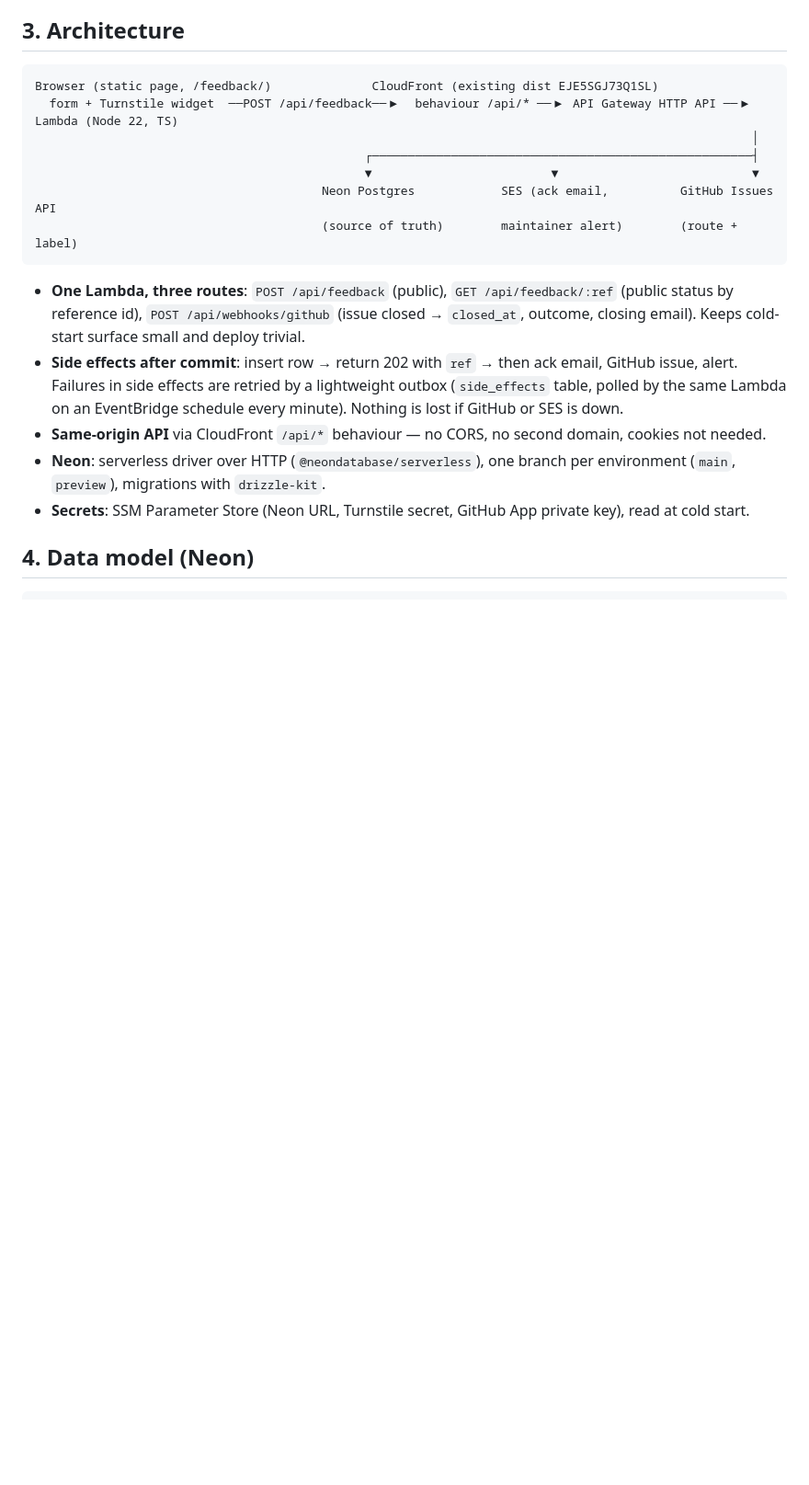
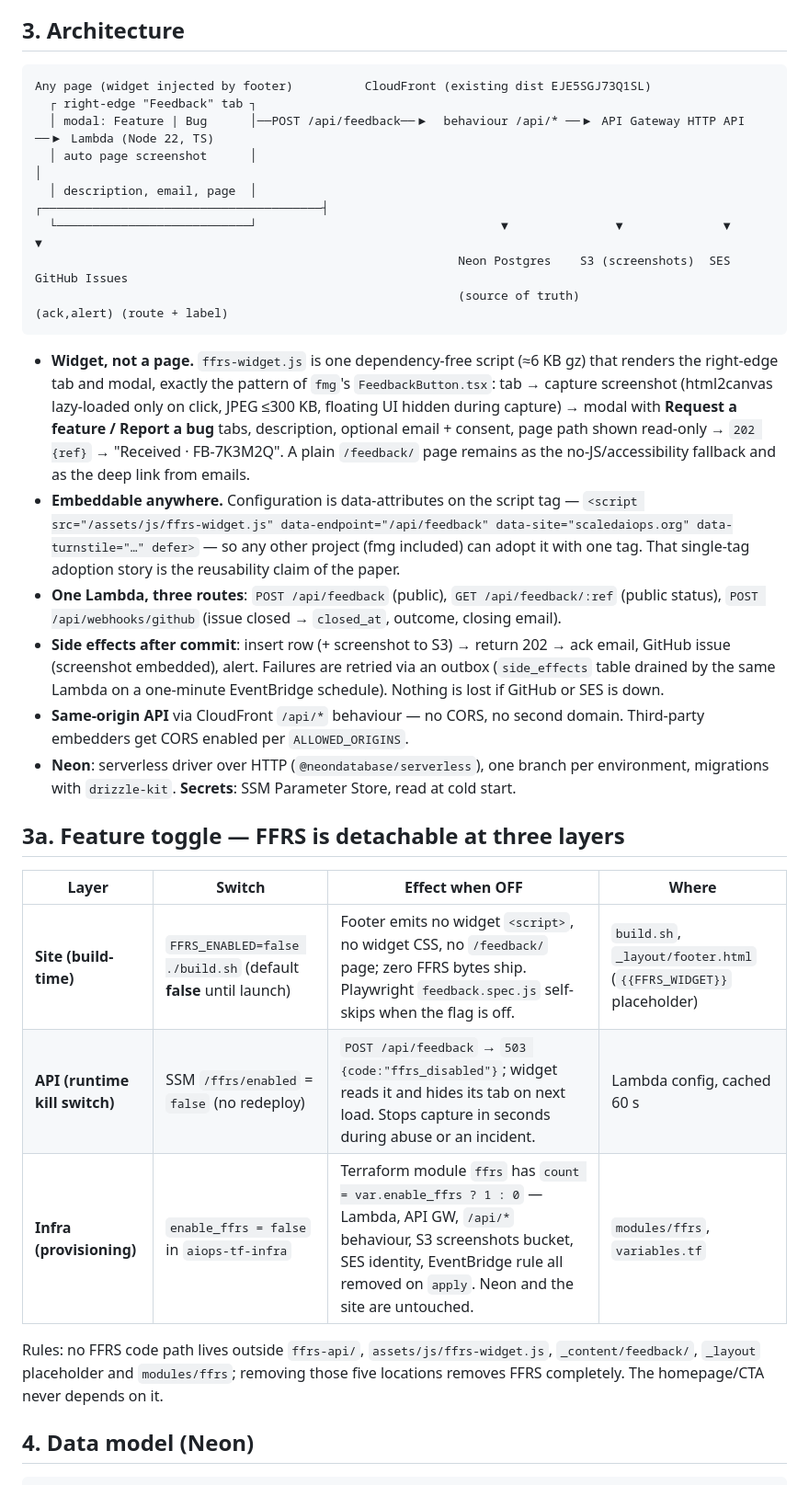
Before and after one commit to Scaled-AIOps/scaledaiops.org, a Markdown page: docs/ffrs-plan.md, the part around one of its changes. Shown at 92% size. Rendered like a GitHub page; blank space fills up the shorter version.

Commit message:
FFRS plan: embeddable edge-tab widget and three-layer feature toggle

````diff
--- a/docs/ffrs-plan.md
+++ b/docs/ffrs-plan.md
@@ -31,20 +31,32 @@ FFRS treats feedback as a pipeline with four stages and one loop-closing event.
 ## 3. Architecture
 
 ```
-Browser (static page, /feedback/)              CloudFront (existing dist EJE5SGJ73Q1SL)
-  form + Turnstile widget  ──POST /api/feedback──▶  behaviour /api/* ──▶ API Gateway HTTP API ──▶ Lambda (Node 22, TS)
-                                                                                                    │
-                                              ┌─────────────────────────────────────────────────────┤
-                                              ▼                         ▼                           ▼
-                                        Neon Postgres            SES (ack email,          GitHub Issues API
-                                        (source of truth)        maintainer alert)        (route + label)
+Any page (widget injected by footer)          CloudFront (existing dist EJE5SGJ73Q1SL)
+  ┌ right-edge "Feedback" tab ┐
+  │ modal: Feature | Bug      │──POST /api/feedback──▶  behaviour /api/* ──▶ API Gateway HTTP API ──▶ Lambda (Node 22, TS)
+  │ auto page screenshot      │                                                                          │
+  │ description, email, page  │                                  ┌───────────────────────────────────────┤
+  └───────────────────────────┘                                  ▼               ▼              ▼         ▼
+                                                           Neon Postgres    S3 (screenshots)  SES       GitHub Issues
+                                                           (source of truth)                  (ack,alert) (route + label)
 ```
 
-- **One Lambda, three routes**: `POST /api/feedback` (public), `GET /api/feedback/:ref` (public status by reference id), `POST /api/webhooks/github` (issue closed → `closed_at`, outcome, closing email). Keeps cold-start surface small and deploy trivial.
-- **Side effects after commit**: insert row → return 202 with `ref` → then ack email, GitHub issue, alert. Failures in side effects are retried by a lightweight outbox (`side_effects` table, polled by the same Lambda on an EventBridge schedule every minute). Nothing is lost if GitHub or SES is down.
-- **Same-origin API** via CloudFront `/api/*` behaviour — no CORS, no second domain, cookies not needed.
-- **Neon**: serverless driver over HTTP (`@neondatabase/serverless`), one branch per environment (`main`, `preview`), migrations with `drizzle-kit`.
-- **Secrets**: SSM Parameter Store (Neon URL, Turnstile secret, GitHub App private key), read at cold start.
+- **Widget, not a page.** `ffrs-widget.js` is one dependency-free script (≈6 KB gz) that renders the right-edge tab and modal, exactly the pattern of `fmg`'s `FeedbackButton.tsx`: tab → capture screenshot (html2canvas lazy-loaded only on click, JPEG ≤300 KB, floating UI hidden during capture) → modal with **Request a feature / Report a bug** tabs, description, optional email + consent, page path shown read-only → `202 {ref}` → "Received · FB-7K3M2Q". A plain `/feedback/` page remains as the no-JS/accessibility fallback and as the deep link from emails.
+- **Embeddable anywhere.** Configuration is data-attributes on the script tag — `<script src="/assets/js/ffrs-widget.js" data-endpoint="/api/feedback" data-site="scaledaiops.org" data-turnstile="…" defer>` — so any other project (fmg included) can adopt it with one tag. That single-tag adoption story is the reusability claim of the paper.
+- **One Lambda, three routes**: `POST /api/feedback` (public), `GET /api/feedback/:ref` (public status), `POST /api/webhooks/github` (issue closed → `closed_at`, outcome, closing email).
+- **Side effects after commit**: insert row (+ screenshot to S3) → return 202 → ack email, GitHub issue (screenshot embedded), alert. Failures are retried via an outbox (`side_effects` table drained by the same Lambda on a one-minute EventBridge schedule). Nothing is lost if GitHub or SES is down.
+- **Same-origin API** via CloudFront `/api/*` behaviour — no CORS, no second domain. Third-party embedders get CORS enabled per `ALLOWED_ORIGINS`.
+- **Neon**: serverless driver over HTTP (`@neondatabase/serverless`), one branch per environment, migrations with `drizzle-kit`. **Secrets**: SSM Parameter Store, read at cold start.
+
+## 3a. Feature toggle — FFRS is detachable at three layers
+
+| Layer | Switch | Effect when OFF | Where |
+|---|---|---|---|
+| **Site (build-time)** | `FFRS_ENABLED=false ./build.sh` (default **false** until launch) | Footer emits no widget `<script>`, no widget CSS, no `/feedback/` page; zero FFRS bytes ship. Playwright `feedback.spec.js` self-skips when the flag is off. | `build.sh`, `_layout/footer.html` (`{{FFRS_WIDGET}}` placeholder) |
+| **API (runtime kill switch)** | SSM `/ffrs/enabled` = `false` (no redeploy) | `POST /api/feedback` → `503 {code:"ffrs_disabled"}`; widget reads it and hides its tab on next load. Stops capture in seconds during abuse or an incident. | Lambda config, cached 60 s |
+| **Infra (provisioning)** | `enable_ffrs = false` in `aiops-tf-infra` | Terraform module `ffrs` has `count = var.enable_ffrs ? 1 : 0` — Lambda, API GW, `/api/*` behaviour, S3 screenshots bucket, SES identity, EventBridge rule all removed on `apply`. Neon and the site are untouched. | `modules/ffrs`, `variables.tf` |
+
+Rules: no FFRS code path lives outside `ffrs-api/`, `assets/js/ffrs-widget.js`, `_content/feedback/`, `_layout` placeholder and `modules/ffrs`; removing those five locations removes FFRS completely. The homepage/CTA never depends on it.
 
 ## 4. Data model (Neon)
 
````
Also changed, not shown: other parts of docs/ffrs-plan.md (+22 -15 lines).
